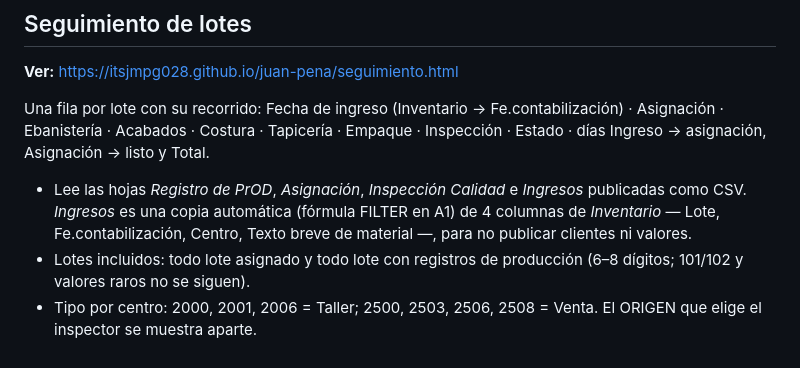
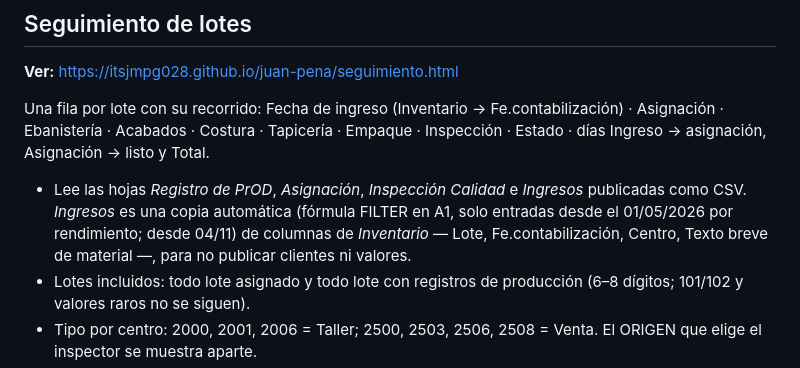
Before and after one commit to Itsjmpg028/juan-pena, a Markdown page: README.md, the part around the change. GitHub-like rendering.

Commit message:
README: Ingresos limitada a entradas desde mayo 2026
Co-Authored-By: Claude Opus 5.5 <noreply@anthropic.com>
Claude-Session: https://claude.ai/code/session_01NK2eoDZbSTJkut63JrHEPu

```diff
--- a/README.md
+++ b/README.md
@@ -23,7 +23,7 @@ Archivos: `index.html` (página), `calcs.js` (conversión de datos y cálculos),
 
 Una fila por lote con su recorrido: Fecha de ingreso (Inventario → Fe.contabilización) · Asignación · Ebanistería · Acabados · Costura · Tapicería · Empaque · Inspección · Estado · días Ingreso → asignación, Asignación → listo y Total.
 
-- Lee las hojas *Registro de PrOD*, *Asignación*, *Inspección Calidad* e *Ingresos* publicadas como CSV. *Ingresos* es una copia automática (fórmula FILTER en A1) de 4 columnas de *Inventario* — Lote, Fe.contabilización, Centro, Texto breve de material —, para no publicar clientes ni valores.
+- Lee las hojas *Registro de PrOD*, *Asignación*, *Inspección Calidad* e *Ingresos* publicadas como CSV. *Ingresos* es una copia automática (fórmula FILTER en A1, solo entradas desde el 01/05/2026 por rendimiento; desde 04/11) de columnas de *Inventario* — Lote, Fe.contabilización, Centro, Texto breve de material —, para no publicar clientes ni valores.
 - Lotes incluidos: todo lote asignado y todo lote con registros de producción (6–8 dígitos; 101/102 y valores raros no se siguen).
 - Tipo por centro: 2000, 2001, 2006 = Taller; 2500, 2503, 2506, 2508 = Venta. El ORIGEN que elige el inspector se muestra aparte.
 - Áreas: Acabados incluye POLICHE; Empaque = TIPO DE SERVICIO "EMPAQUE" (lo registre quien lo registre).
```
